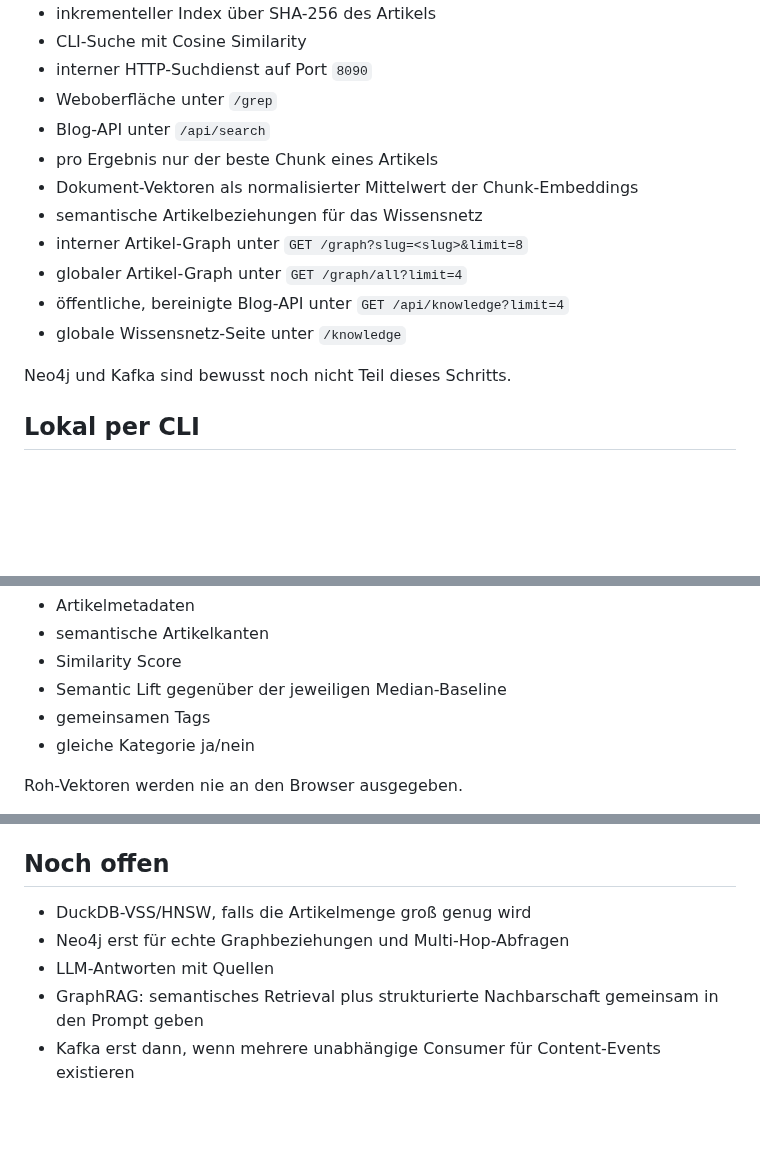
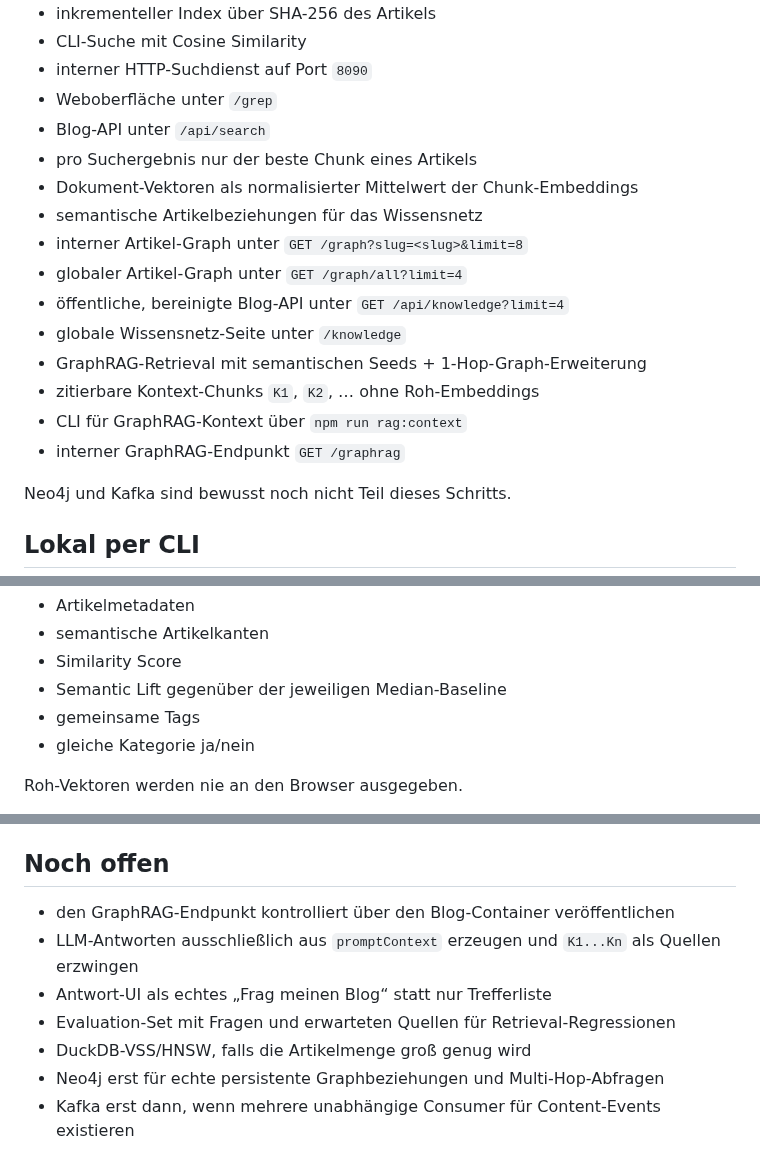
Before and after one commit to 0b-ivan/Blog, a Markdown page: rag/README.md, 3 parts joined by grey strips. Drawn GitHub-style; blank space fills up the shorter version.

```diff
--- a/rag/README.md
+++ b/rag/README.md
@@ -13,13 +13,17 @@ Lokale semantische Suche für Kernel Notes und Basis für GraphRAG.
 - interner HTTP-Suchdienst auf Port `8090`
 - Weboberfläche unter `/grep`
 - Blog-API unter `/api/search`
-- pro Ergebnis nur der beste Chunk eines Artikels
+- pro Suchergebnis nur der beste Chunk eines Artikels
 - Dokument-Vektoren als normalisierter Mittelwert der Chunk-Embeddings
 - semantische Artikelbeziehungen für das Wissensnetz
 - interner Artikel-Graph unter `GET /graph?slug=<slug>&limit=8`
 - globaler Artikel-Graph unter `GET /graph/all?limit=4`
 - öffentliche, bereinigte Blog-API unter `GET /api/knowledge?limit=4`
 - globale Wissensnetz-Seite unter `/knowledge`
+- GraphRAG-Retrieval mit semantischen Seeds + 1-Hop-Graph-Erweiterung
+- zitierbare Kontext-Chunks `K1`, `K2`, … ohne Roh-Embeddings
+- CLI für GraphRAG-Kontext über `npm run rag:context`
+- interner GraphRAG-Endpunkt `GET /graphrag`
 
 Neo4j und Kafka sind bewusst noch nicht Teil dieses Schritts.
 
@@ -98,7 +168,7 @@ Antworten enthalten unter anderem:
 - semantische Artikelkanten
 - Similarity Score
 - Semantic Lift gegenüber der jeweiligen Median-Baseline
-- gemeinsamen Tags
+- gemeinsame Tags
 - gleiche Kategorie ja/nein
 
 Roh-Vektoren werden nie an den Browser ausgegeben.
@@ -137,8 +208,10 @@ Für CI gibt es zusätzlich `RAG_EMBEDDER_MODE=hash`. Damit wird die komplette D
 
 ## Noch offen
 
+- den GraphRAG-Endpunkt kontrolliert über den Blog-Container veröffentlichen
+- LLM-Antworten ausschließlich aus `promptContext` erzeugen und `K1...Kn` als Quellen erzwingen
+- Antwort-UI als echtes „Frag meinen Blog“ statt nur Trefferliste
+- Evaluation-Set mit Fragen und erwarteten Quellen für Retrieval-Regressionen
 - DuckDB-VSS/HNSW, falls die Artikelmenge groß genug wird
-- Neo4j erst für echte Graphbeziehungen und Multi-Hop-Abfragen
-- LLM-Antworten mit Quellen
-- GraphRAG: semantisches Retrieval plus strukturierte Nachbarschaft gemeinsam in den Prompt geben
+- Neo4j erst für echte persistente Graphbeziehungen und Multi-Hop-Abfragen
 - Kafka erst dann, wenn mehrere unabhängige Consumer für Content-Events existieren
```
Also changed, not shown: other parts of rag/README.md (+67 -0 lines).
